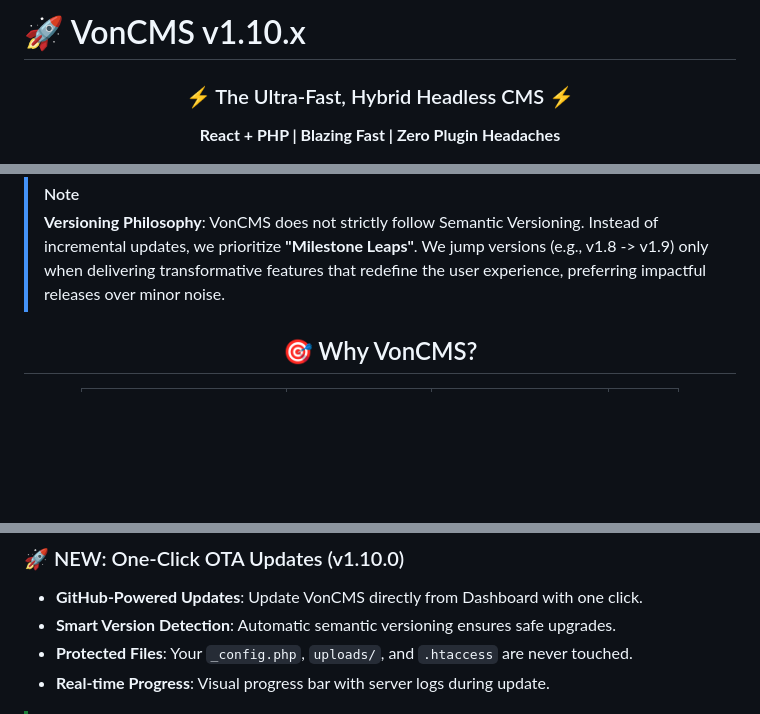
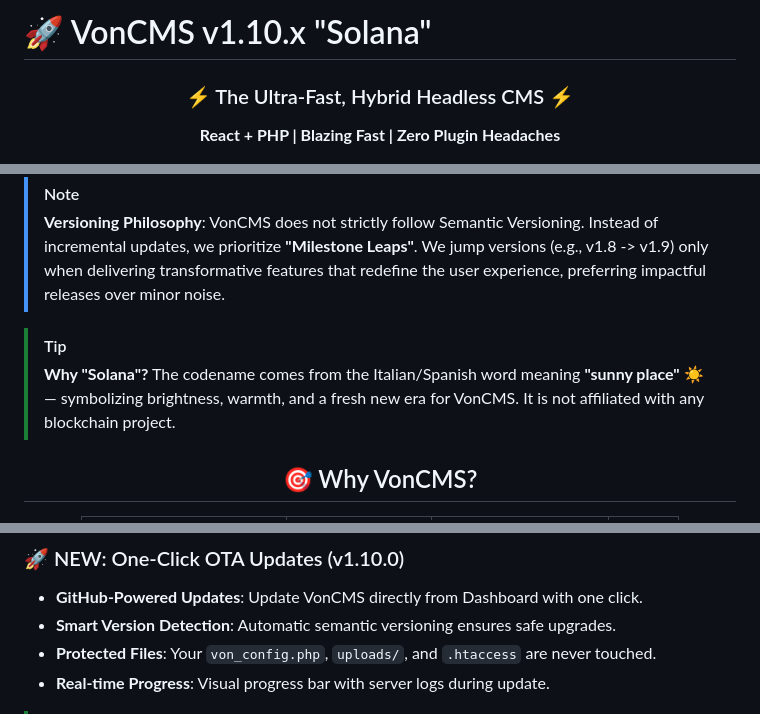
Before and after one commit to Vondereich/VonCMS, a Markdown page: README.md, 3 parts joined by grey strips. Drawn GitHub-style; blank space fills up the shorter version.

```diff
--- a/README.md
+++ b/README.md
@@ -1,4 +1,4 @@
-# 🚀 VonCMS v1.10.x
+# 🚀 VonCMS v1.10.x "Solana"
 
 <div align="center">
 
@@ -25,6 +25,9 @@ _If you find VonCMS useful, please consider giving it a ⭐ — it helps others
 
 > [!NOTE]
 > **Versioning Philosophy**: VonCMS does not strictly follow Semantic Versioning. Instead of incremental updates, we prioritize **"Milestone Leaps"**. We jump versions (e.g., v1.8 -> v1.9) only when delivering transformative features that redefine the user experience, preferring impactful releases over minor noise.
+
+> [!TIP]
+> **Why "Solana"?** The codename comes from the Italian/Spanish word meaning **"sunny place"** ☀️ — symbolizing brightness, warmth, and a fresh new era for VonCMS. It is not affiliated with any blockchain project.
 
 <div align="center">
 
@@ -71,7 +74,7 @@ _If you find VonCMS useful, please consider giving it a ⭐ — it helps others
 
 - **GitHub-Powered Updates**: Update VonCMS directly from Dashboard with one click.
 - **Smart Version Detection**: Automatic semantic versioning ensures safe upgrades.
-- **Protected Files**: Your `_config.php`, `uploads/`, and `.htaccess` are never touched.
+- **Protected Files**: Your `von_config.php`, `uploads/`, and `.htaccess` are never touched.
 - **Real-time Progress**: Visual progress bar with server logs during update.
 
 > [!TIP]
```
